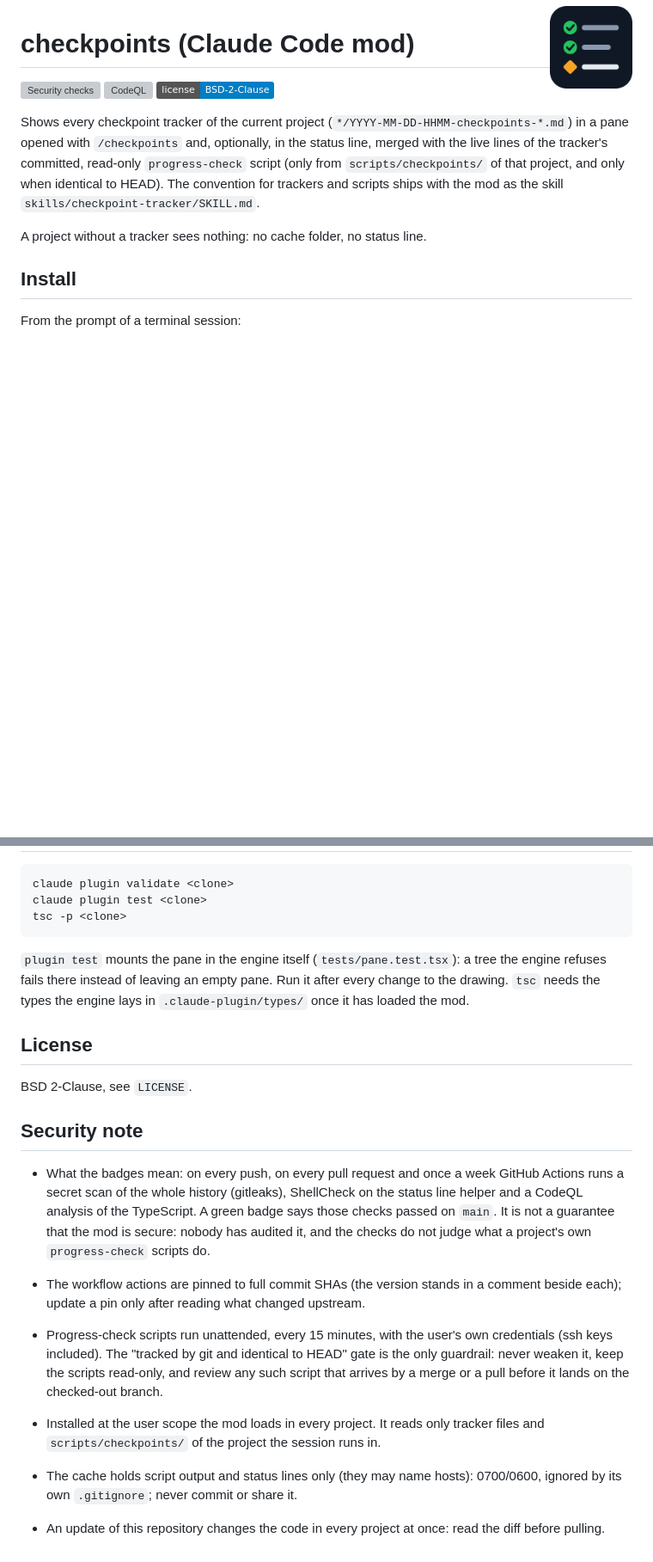
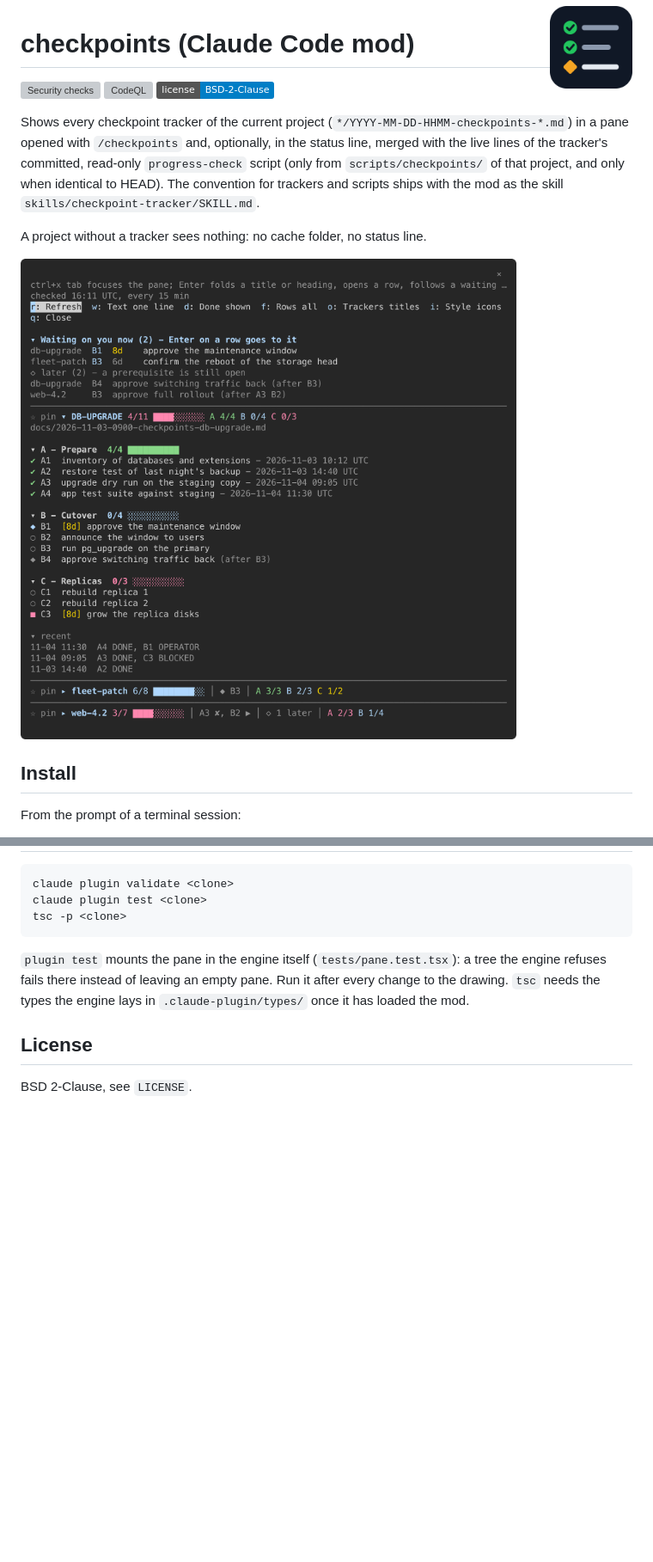
Before and after one commit to t0d0r/claude-checkpoints, a Markdown page: README.md, 2 parts joined by grey strips. Shown at 86% size. Drawn GitHub-style; pictures changed too: assets/pane.png (added); badges without logos; blank space fills up the shorter version; grey boxes are pictures that could not be loaded.

```diff
--- a/README.md
+++ b/README.md
@@ -13,6 +13,8 @@ lines of the tracker's committed, read-only `progress-check` script (only from
 trackers and scripts ships with the mod as the skill `skills/checkpoint-tracker/SKILL.md`.
 
 A project without a tracker sees nothing: no cache folder, no status line.
+
+![The checkpoints pane: waiting rows on top, one tracker opened, two as title lines](assets/pane.png)
 
 ## Install
 
@@ -162,24 +130,3 @@ drawing. `tsc` needs the types the engine lays in `.claude-plugin/types/` once i
 ## License
 
 BSD 2-Clause, see `LICENSE`.
-
-## Security note
-
-- What the badges mean: on every push, on every pull request and once a week GitHub Actions
-  runs a secret scan of the whole history (gitleaks), ShellCheck on the status line helper and
-  a CodeQL analysis of the TypeScript. A green badge says those checks passed on `main`. It is
-  not a guarantee that the mod is secure: nobody has audited it, and the checks do not judge
-  what a project's own `progress-check` scripts do.
-- The workflow actions are pinned to full commit SHAs (the version stands in a comment
-  beside each); update a pin only after reading what changed upstream.
-
-- Progress-check scripts run unattended, every 15 minutes, with the user's own credentials
-  (ssh keys included). The "tracked by git and identical to HEAD" gate is the only guardrail:
-  never weaken it, keep the scripts read-only, and review any such script that arrives by a
-  merge or a pull before it lands on the checked-out branch.
-- Installed at the user scope the mod loads in every project. It reads only tracker files and
-  `scripts/checkpoints/` of the project the session runs in.
-- The cache holds script output and status lines only (they may name hosts): 0700/0600,
-  ignored by its own `.gitignore`; never commit or share it.
-- An update of this repository changes the code in every project at once: read the diff before
-  pulling.
```
Also changed, not shown: other parts of README.md (+29 -63 lines).
